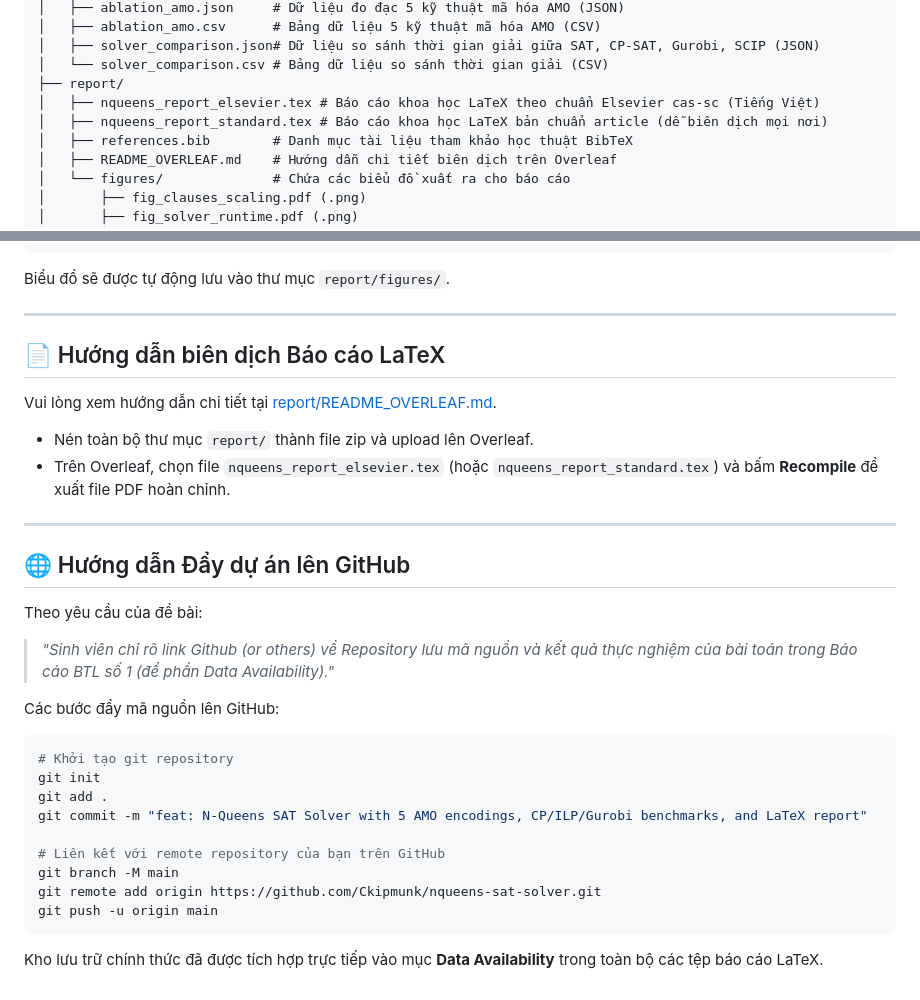
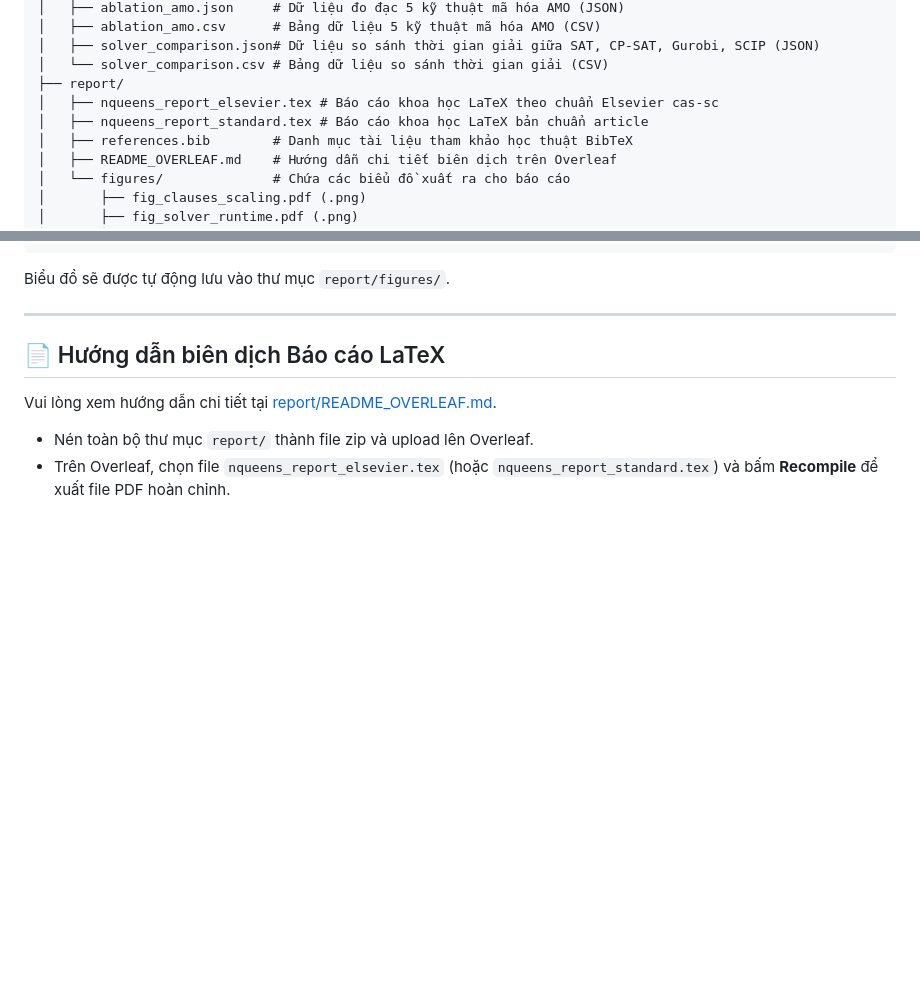
Before and after one commit to Ckipmunk/nqueens-sat-solver, a Markdown page: README.md, 2 parts joined by grey strips. GitHub-like rendering; blank space fills up the shorter version.

````diff
--- a/README.md
+++ b/README.md
@@ -46,8 +46,8 @@ nqueens_sat_project/
 │   ├── solver_comparison.json# Dữ liệu so sánh thời gian giải giữa SAT, CP-SAT, Gurobi, SCIP (JSON)
 │   └── solver_comparison.csv # Bảng dữ liệu so sánh thời gian giải (CSV)
 ├── report/
-│   ├── nqueens_report_elsevier.tex # Báo cáo khoa học LaTeX theo chuẩn Elsevier cas-sc (Tiếng Việt)
-│   ├── nqueens_report_standard.tex # Báo cáo khoa học LaTeX bản chuẩn article (dễ biên dịch mọi nơi)
+│   ├── nqueens_report_elsevier.tex # Báo cáo khoa học LaTeX theo chuẩn Elsevier cas-sc
+│   ├── nqueens_report_standard.tex # Báo cáo khoa học LaTeX bản chuẩn article
 │   ├── references.bib        # Danh mục tài liệu tham khảo học thuật BibTeX
 │   ├── README_OVERLEAF.md    # Hướng dẫn chi tiết biên dịch trên Overleaf
 │   └── figures/              # Chứa các biểu đồ xuất ra cho báo cáo
@@ -102,24 +102,3 @@ Biểu đồ sẽ được tự động lưu vào thư mục `report/figures/`.
 Vui lòng xem hướng dẫn chi tiết tại [report/README_OVERLEAF.md](report/README_OVERLEAF.md).
 - Nén toàn bộ thư mục `report/` thành file zip và upload lên Overleaf.
 - Trên Overleaf, chọn file `nqueens_report_elsevier.tex` (hoặc `nqueens_report_standard.tex`) và bấm **Recompile** để xuất file PDF hoàn chỉnh.
-
----
-
-## 🌐 Hướng dẫn Đẩy dự án lên GitHub
-
-Theo yêu cầu của đề bài:
-> *"Sinh viên chỉ rõ link Github (or others) về Repository lưu mã nguồn và kết quả thực nghiệm của bài toán trong Báo cáo BTL số 1 (để phần Data Availability)."*
-
-Các bước đẩy mã nguồn lên GitHub:
-```bash
-# Khởi tạo git repository
-git init
-git add .
-git commit -m "feat: N-Queens SAT Solver with 5 AMO encodings, CP/ILP/Gurobi benchmarks, and LaTeX report"
-
-# Liên kết với remote repository của bạn trên GitHub
-git branch -M main
-git remote add origin https://github.com/Ckipmunk/nqueens-sat-solver.git
-git push -u origin main
-```
-Kho lưu trữ chính thức đã được tích hợp trực tiếp vào mục **Data Availability** trong toàn bộ các tệp báo cáo LaTeX.
````
